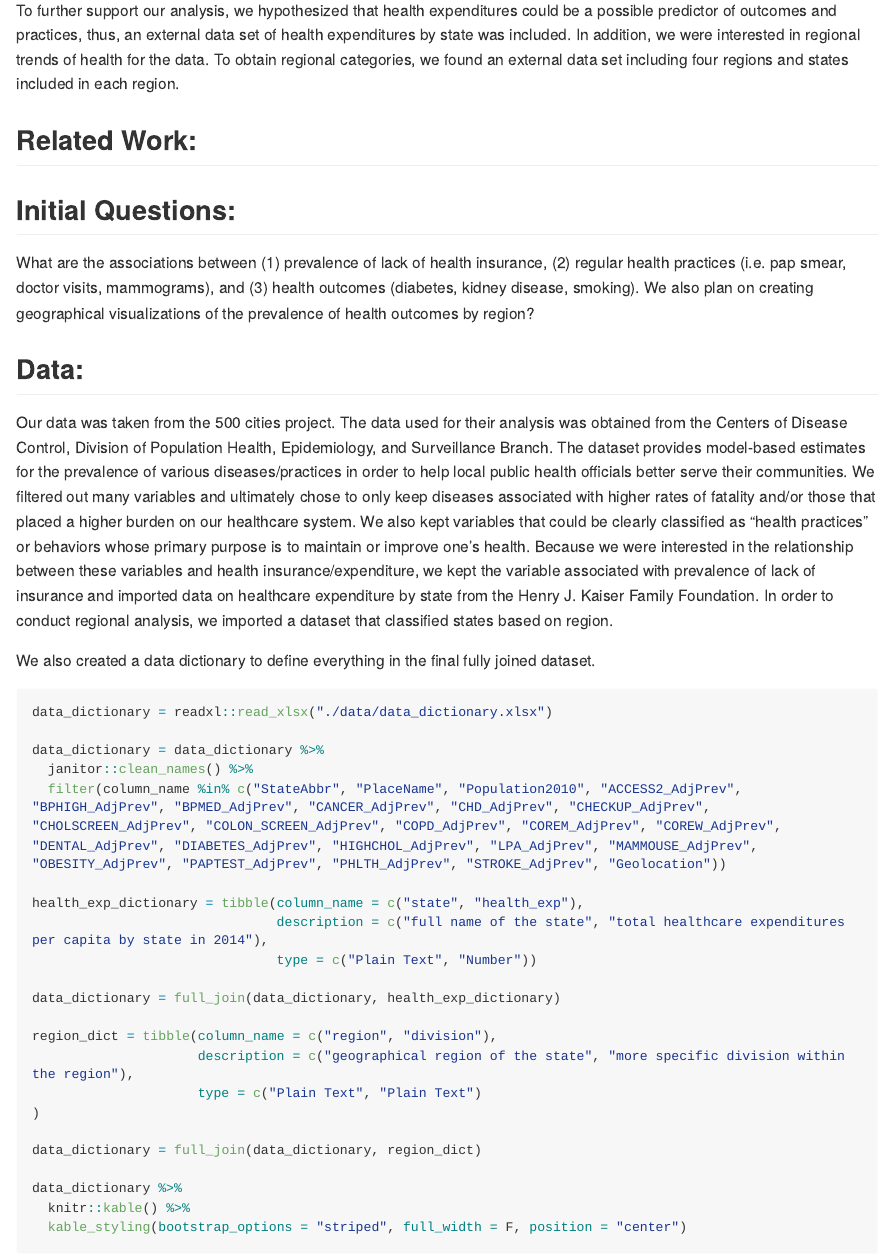
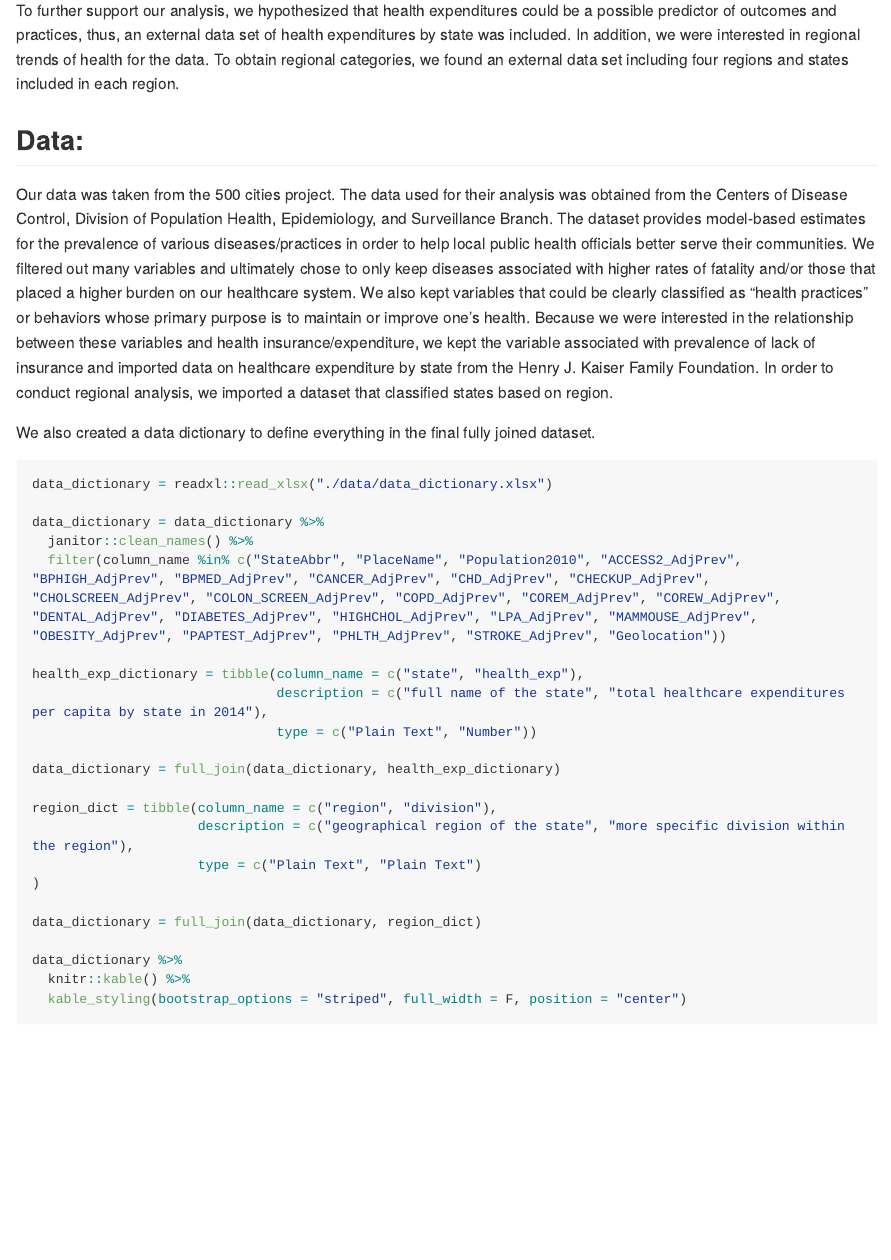
Before and after one commit to cj2493/p8105_final_report_mjrc, an R Markdown document (Final_Report.Rmd): the page in a window 1100 px wide, from 530 px down. Rendered offline with R 4.5, knitr and Pandoc, with nearby package versions; the code chunks are not run, so their results and figures are left out; long lines of code are wrapped.

Commit message:
clean motivation section

```diff
--- a/Final_Report.Rmd
+++ b/Final_Report.Rmd
@@ -40,11 +40,6 @@ The initial question we explored was what are the associations between:
 
 To further support our analysis, we hypothesized that health expenditures could be a possible predictor of outcomes and practices, thus, an external data set of health expenditures by state was included. In addition, we were interested in regional trends of health for the data. To obtain regional categories, we found an external data set including four regions and states included in each region.
 
-## Related Work:
-
-## Initial Questions:
-
-What are the associations between (1) prevalence of lack of health insurance, (2) regular health practices (i.e. pap smear, doctor visits, mammograms), and (3) health outcomes (diabetes, kidney disease, smoking). We also plan on  creating geographical visualizations of the prevalence of health outcomes by region?
 
 ## Data:
 
```
